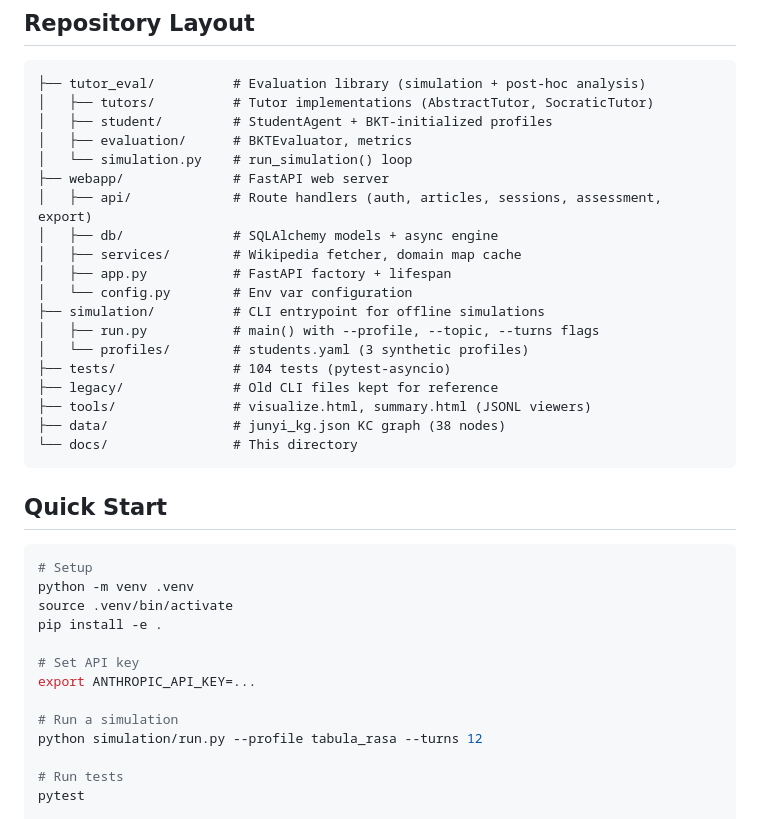
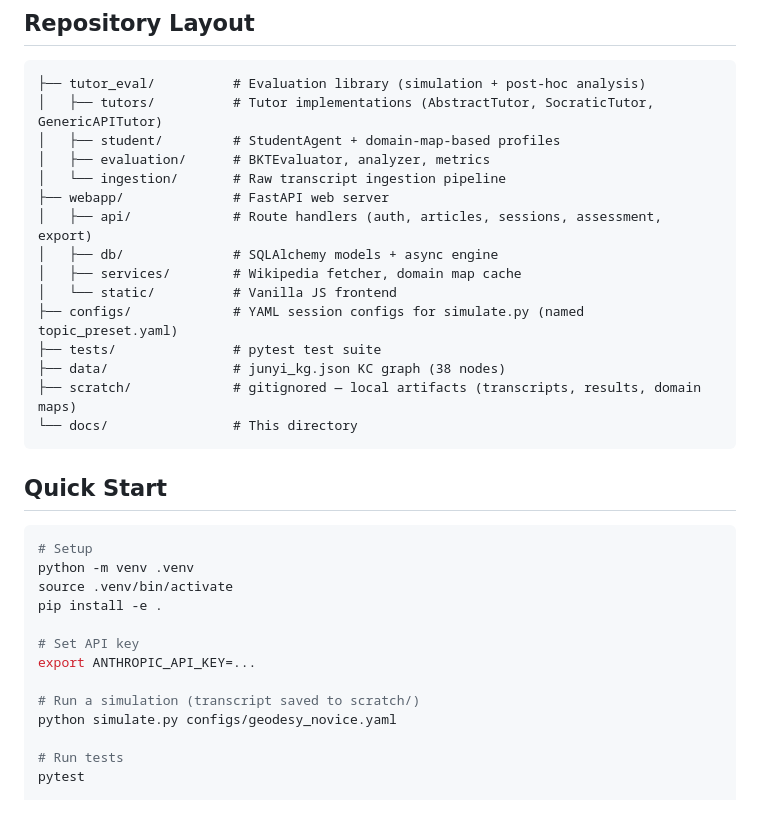
Before and after one commit to ahblay/socratic-tutor-eval, a Markdown page: docs/overview.md, the part around the change. Rendered like a GitHub page.

Commit message:
Update docs to reflect project restructuring and student agent changes
- project_state.md: update repo structure (remove legacy/simulation/tools,
  add configs/ and scratch/), novice preset table, simulate.py output default
- overview.md: update repo layout, quick start command

Co-Authored-By: Claude Sonnet 4.6 <noreply@anthropic.com>

````diff
--- a/docs/overview.md
+++ b/docs/overview.md
@@ -28,23 +28,19 @@ Cost is a scaling concern: the current configuration (Sonnet for tutoring + Haik
 
 ```
 ├── tutor_eval/          # Evaluation library (simulation + post-hoc analysis)
-│   ├── tutors/          # Tutor implementations (AbstractTutor, SocraticTutor)
-│   ├── student/         # StudentAgent + BKT-initialized profiles
-│   ├── evaluation/      # BKTEvaluator, metrics
-│   └── simulation.py    # run_simulation() loop
+│   ├── tutors/          # Tutor implementations (AbstractTutor, SocraticTutor, GenericAPITutor)
+│   ├── student/         # StudentAgent + domain-map-based profiles
+│   ├── evaluation/      # BKTEvaluator, analyzer, metrics
+│   └── ingestion/       # Raw transcript ingestion pipeline
 ├── webapp/              # FastAPI web server
 │   ├── api/             # Route handlers (auth, articles, sessions, assessment, export)
 │   ├── db/              # SQLAlchemy models + async engine
 │   ├── services/        # Wikipedia fetcher, domain map cache
-│   ├── app.py           # FastAPI factory + lifespan
-│   └── config.py        # Env var configuration
-├── simulation/          # CLI entrypoint for offline simulations
-│   ├── run.py           # main() with --profile, --topic, --turns flags
-│   └── profiles/        # students.yaml (3 synthetic profiles)
-├── tests/               # 104 tests (pytest-asyncio)
-├── legacy/              # Old CLI files kept for reference
-├── tools/               # visualize.html, summary.html (JSONL viewers)
+│   └── static/          # Vanilla JS frontend
+├── configs/             # YAML session configs for simulate.py (named topic_preset.yaml)
+├── tests/               # pytest test suite
 ├── data/                # junyi_kg.json KC graph (38 nodes)
+├── scratch/             # gitignored — local artifacts (transcripts, results, domain maps)
 └── docs/                # This directory
 ```
 
@@ -59,8 +55,8 @@ pip install -e .
 # Set API key
 export ANTHROPIC_API_KEY=...
 
-# Run a simulation
-python simulation/run.py --profile tabula_rasa --turns 12
+# Run a simulation (transcript saved to scratch/)
+python simulate.py configs/geodesy_novice.yaml
 
 # Run tests
 pytest
````
Also changed, not shown: docs/project_state.md (+9 -3 lines).
